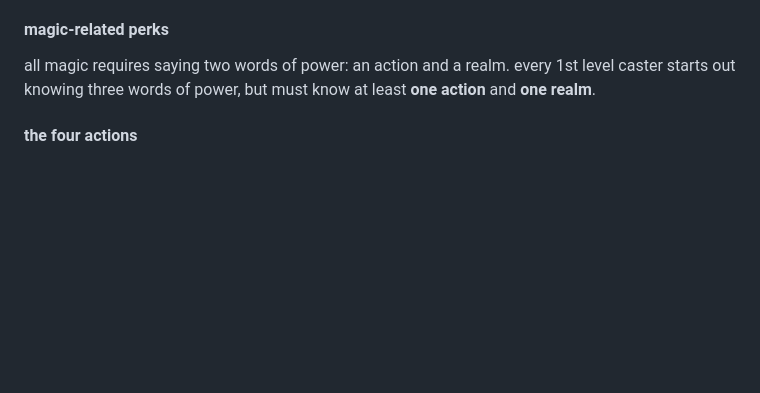
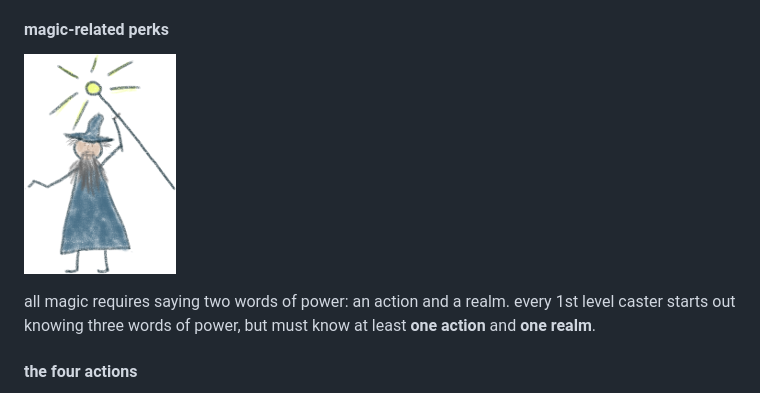
Before and after one commit to brunobord/microsr, a Markdown page: src/game/index.md, the part around the change. Drawn GitHub-style; pictures changed too: src/img/micromage.png (added); blank space fills up the shorter version.

Commit message:
[style] added micromage
made with my clumsy hands

```diff
--- a/src/game/index.md
+++ b/src/game/index.md
@@ -62,7 +62,10 @@ pick two (you can't pick the same perk twice):
 
 #### magic-related perks
 
+![micromage](../img/micromage.png)
+
 all magic requires saying two words of power: an action and a realm. every 1st level caster starts out knowing three words of power, but must know at least **one action** and **one realm**.
+
 
 #### the four actions
 
```
Also changed, not shown: changelog.md (+1 -0 lines), docs/img/micromage.png (added), 3 other files.
